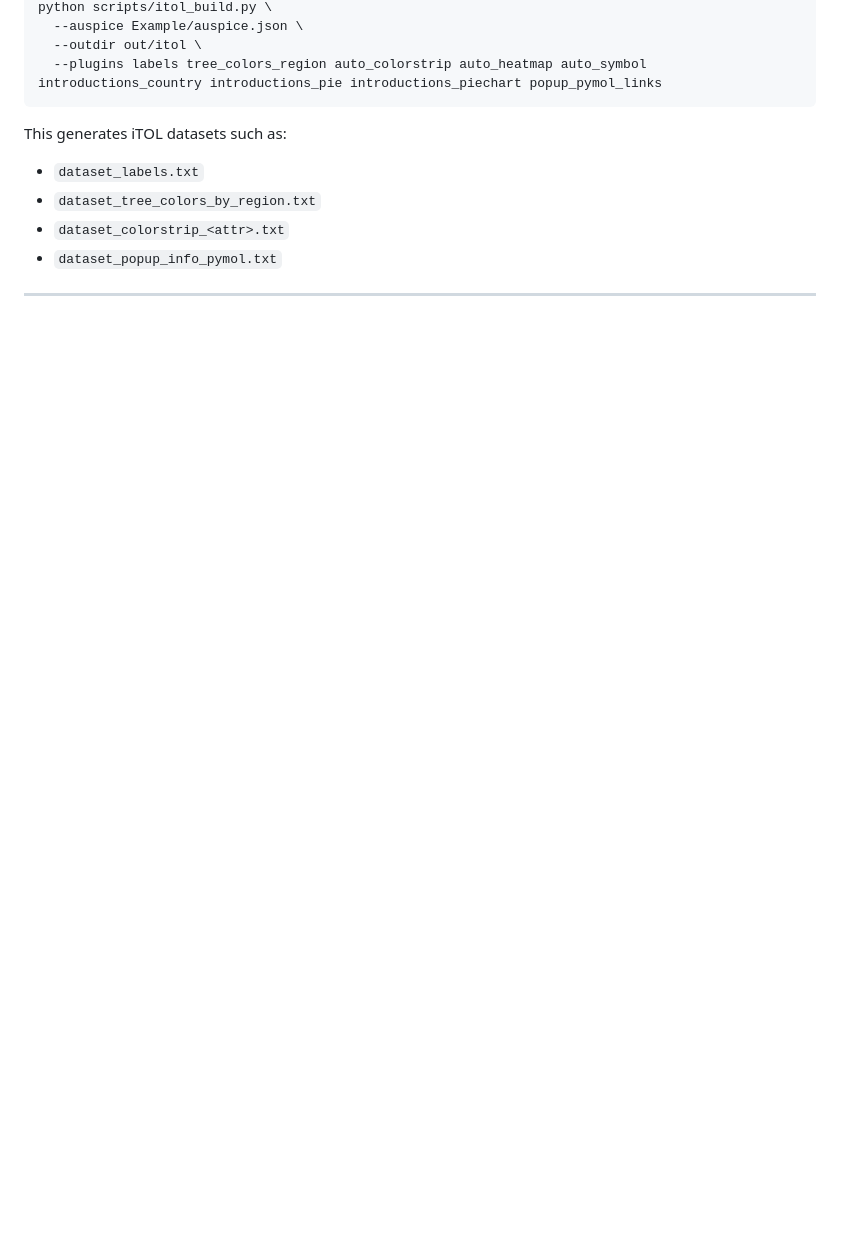
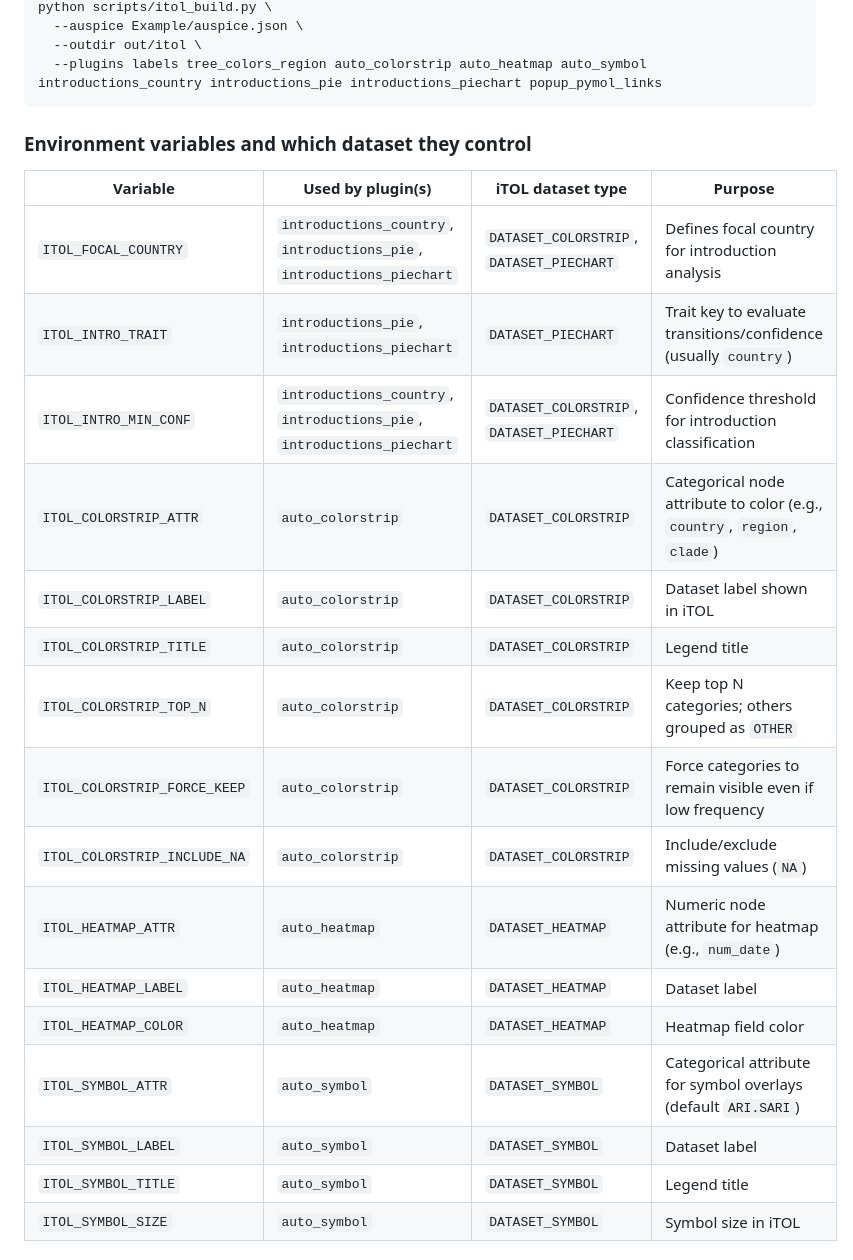
Before and after one commit to nihlamadala/augur2itol, a Markdown page: README.md, the part around one of its changes. Drawn GitHub-style; blank space fills up the shorter version.

````diff
--- a/README.md
+++ b/README.md
@@ -94,8 +126,24 @@ python scripts/itol_build.py \
   --plugins labels tree_colors_region auto_colorstrip auto_heatmap auto_symbol introductions_country introductions_pie introductions_piechart popup_pymol_links
 ```
 
-This generates iTOL datasets such as:
-- `dataset_labels.txt`
-- `dataset_tree_colors_by_region.txt`
-- `dataset_colorstrip_<attr>.txt`
-- `dataset_popup_info_pymol.txt`
+### Environment variables and which dataset they control
+
+| Variable | Used by plugin(s) | iTOL dataset type | Purpose |
+|---|---|---|---|
+| `ITOL_FOCAL_COUNTRY` | `introductions_country`, `introductions_pie`, `introductions_piechart` | `DATASET_COLORSTRIP`, `DATASET_PIECHART` | Defines focal country for introduction analysis |
+| `ITOL_INTRO_TRAIT` | `introductions_pie`, `introductions_piechart` | `DATASET_PIECHART` | Trait key to evaluate transitions/confidence (usually `country`) |
+| `ITOL_INTRO_MIN_CONF` | `introductions_country`, `introductions_pie`, `introductions_piechart` | `DATASET_COLORSTRIP`, `DATASET_PIECHART` | Confidence threshold for introduction classification |
+| `ITOL_COLORSTRIP_ATTR` | `auto_colorstrip` | `DATASET_COLORSTRIP` | Categorical node attribute to color (e.g., `country`, `region`, `clade`) |
+| `ITOL_COLORSTRIP_LABEL` | `auto_colorstrip` | `DATASET_COLORSTRIP` | Dataset label shown in iTOL |
+| `ITOL_COLORSTRIP_TITLE` | `auto_colorstrip` | `DATASET_COLORSTRIP` | Legend title |
+| `ITOL_COLORSTRIP_TOP_N` | `auto_colorstrip` | `DATASET_COLORSTRIP` | Keep top N categories; others grouped as `OTHER` |
+| `ITOL_COLORSTRIP_FORCE_KEEP` | `auto_colorstrip` | `DATASET_COLORSTRIP` | Force categories to remain visible even if low frequency |
+| `ITOL_COLORSTRIP_INCLUDE_NA` | `auto_colorstrip` | `DATASET_COLORSTRIP` | Include/exclude missing values (`NA`) |
+| `ITOL_HEATMAP_ATTR` | `auto_heatmap` | `DATASET_HEATMAP` | Numeric node attribute for heatmap (e.g., `num_date`) |
+| `ITOL_HEATMAP_LABEL` | `auto_heatmap` | `DATASET_HEATMAP` | Dataset label |
+| `ITOL_HEATMAP_COLOR` | `auto_heatmap` | `DATASET_HEATMAP` | Heatmap field color |
+| `ITOL_SYMBOL_ATTR` | `auto_symbol` | `DATASET_SYMBOL` | Categorical attribute for symbol overlays (default `ARI.SARI`) |
+| `ITOL_SYMBOL_LABEL` | `auto_symbol` | `DATASET_SYMBOL` | Dataset label |
+| `ITOL_SYMBOL_TITLE` | `auto_symbol` | `DATASET_SYMBOL` | Legend title |
+| `ITOL_SYMBOL_SIZE` | `auto_symbol` | `DATASET_SYMBOL` | Symbol size in iTOL |
+
````
Also changed, not shown: other parts of README.md (+56 -6 lines).
